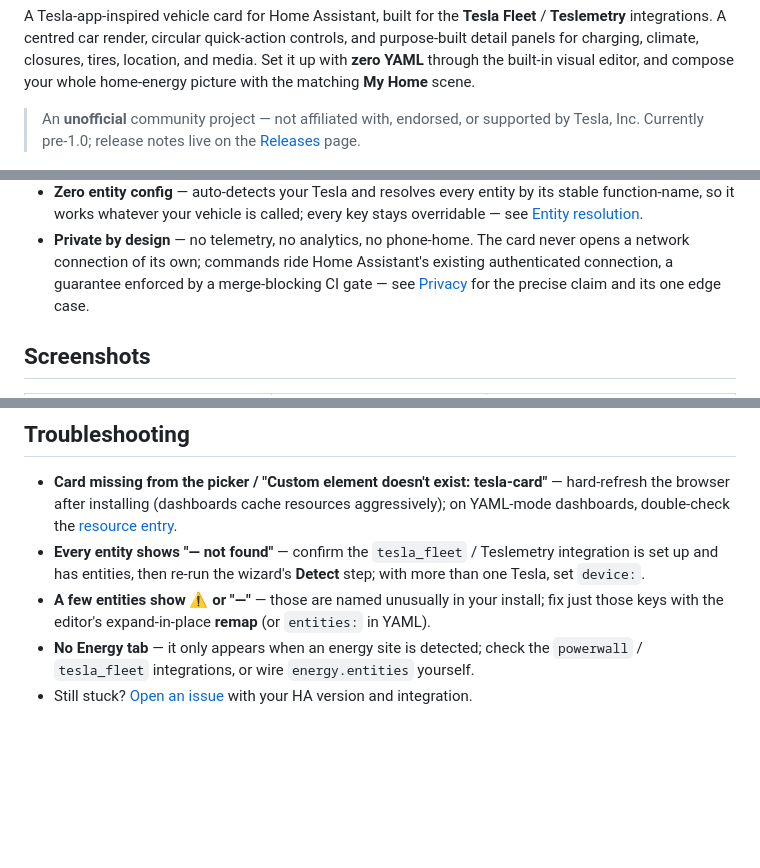
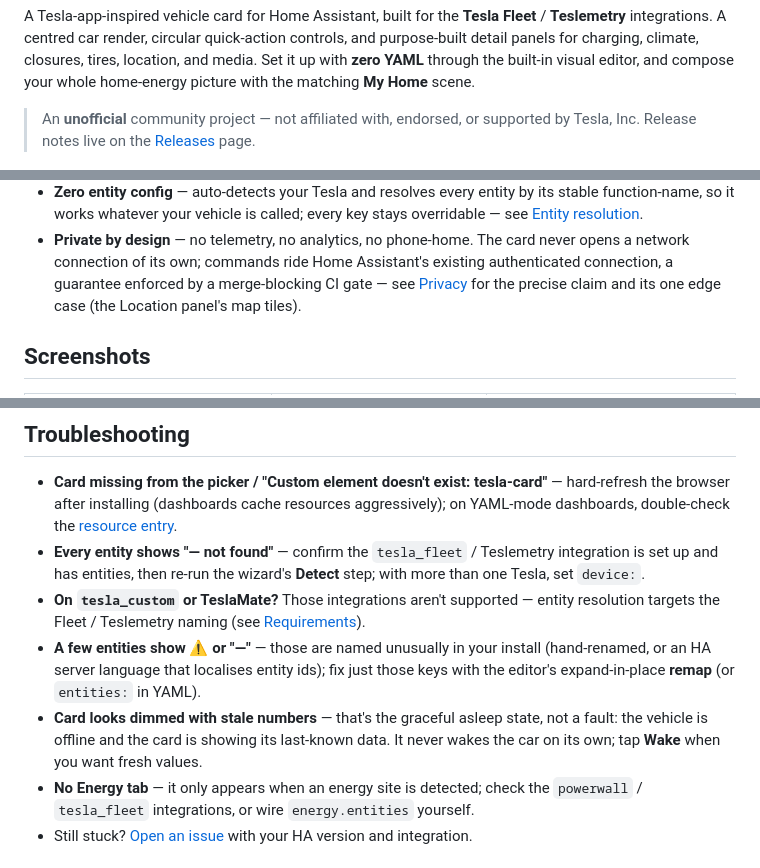
Before and after one commit to mlmeehan/tesla-card, a Markdown page: README.md, 3 parts joined by grey strips. Drawn GitHub-style; blank space fills up the shorter version.

Commit message:
docs: README advanced-elicitation pass — failure-path coverage (6 findings)
Five-method elicitation (persona focus group, critical challenge,
pre-mortem, audience calibration, critique) over a claims-verification
sweep; every checkable claim held, so all six fixes fill gaps rather
than correct errors:

- Requirements: link tesla_fleet / Teslemetry / powerwall to their
  HA integration docs (the hardest novice step was a bare name-drop)
- Privacy feature bullet: name the one edge case inline (Location
  panel map tiles) instead of burying it in the linked doc
- Troubleshooting: new bullets for unsupported integrations
  (tesla_custom / TeslaMate) and the asleep-vs-broken dim state
- Troubleshooting: remap bullet names hand-renames + localised
  entity ids as causes
- Intro: drop the expiring "Currently pre-1.0" clause (one item off
  the 1.0.0 cut checklist)

All 8 lint gates green.

Claude-Session: https://claude.ai/code/session_01A3Z7BNK4iS6kCpc3mKX3F4

```diff
--- a/README.md
+++ b/README.md
@@ -12,7 +12,7 @@ built-in visual editor, and compose your whole home-energy picture with the
 matching **My Home** scene.
 
 > An **unofficial** community project — not affiliated with, endorsed, or
-> supported by Tesla, Inc. Currently pre-1.0; release notes live on the
+> supported by Tesla, Inc. Release notes live on the
 > [Releases](https://github.com/mlmeehan/tesla-card/releases) page.
 
 ![Tesla Card — charging](docs/screenshot-charging.png)
@@ -63,7 +63,7 @@ matching **My Home** scene.
   never opens a network connection of its own; commands ride Home Assistant's
   existing authenticated connection, a guarantee enforced by a merge-blocking
   CI gate — see [Privacy](docs/privacy.md) for the precise claim and its one
-  edge case.
+  edge case (the Location panel's map tiles).
 
 ## Screenshots
 
@@ -463,9 +466,17 @@ default, fully auto-detected scene.
 - **Every entity shows "— not found"** — confirm the `tesla_fleet` /
   Teslemetry integration is set up and has entities, then re-run the wizard's
   **Detect** step; with more than one Tesla, set `device:`.
-- **A few entities show ⚠ or "—"** — those are named unusually in your install;
-  fix just those keys with the editor's expand-in-place **remap** (or
-  `entities:` in YAML).
+- **On `tesla_custom` or TeslaMate?** Those integrations aren't supported —
+  entity resolution targets the Fleet / Teslemetry naming (see
+  [Requirements](#requirements)).
+- **A few entities show ⚠ or "—"** — those are named unusually in your install
+  (hand-renamed, or an HA server language that localises entity ids); fix just
+  those keys with the editor's expand-in-place **remap** (or `entities:` in
+  YAML).
+- **Card looks dimmed with stale numbers** — that's the graceful asleep
+  state, not a fault: the vehicle is offline and the card is showing its
+  last-known data. It never wakes the car on its own; tap **Wake** when you
+  want fresh values.
 - **No Energy tab** — it only appears when an energy site is detected; check
   the `powerwall` / `tesla_fleet` integrations, or wire `energy.entities`
   yourself.
```
Also changed, not shown: other parts of README.md (+6 -3 lines).
